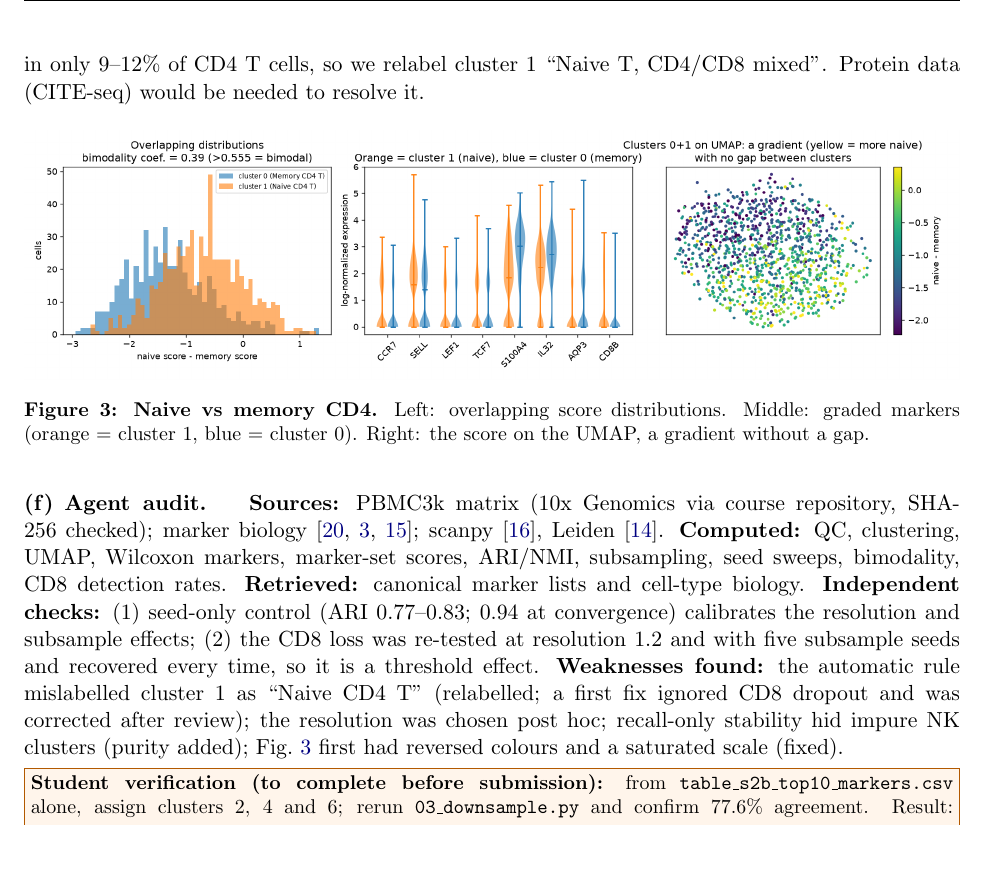
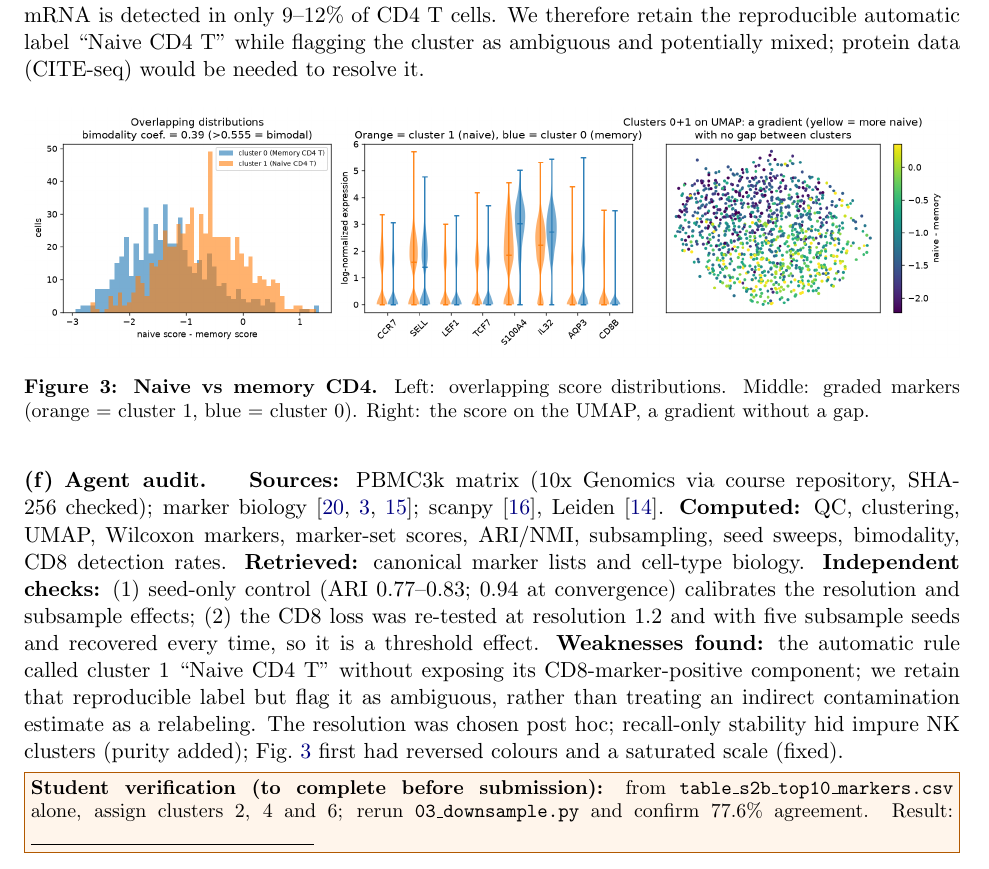
Before and after one commit to CosmoBean/GenAIBiomedicine, a LaTeX document (submission/report/report.tex): part of page 6 of 10, cut at the place of the change. Compiled offline with pdfLaTeX.

Commit message:
polish homework report wording

```diff
--- a/submission/report/report.tex
+++ b/submission/report/report.tex
@@ -152,7 +152,7 @@ Labels come from Wilcoxon markers computed on these data, plus a rule that score
 Cl. & Cells & Top markers (Wilcoxon, these data) & Label \\
 \midrule
 0 & 508 & IL32, LTB, CD3D, IL7R, S100A4 & Memory CD4 T \\
-1 & 643 & ribosomal genes, LDHB, CD3D; CCR7 in 44\% & Naive T, CD4/CD8 mixed (see 2(e)) \\
+1 & 643 & ribosomal genes, LDHB, CD3D; CCR7 in 44\% & Naive CD4 T (ambiguous; see 2(e)) \\
 2 & 342 & CD79A, MS4A1, CD79B & B \\
 3 & 157 & FCGR3A, LST1, AIF1 & FCGR3A$^+$ monocyte \\
 4 & 155 & GNLY, GZMB, NKG7, PRF1 & NK \\
@@ -204,7 +204,7 @@ Subsample seeds 1--5 & 8--9 & -- & -- & CD8\,T 5/5, platelets 1/5 \\
 
 \HWsubproblem[Ambiguous population (S5).]\label{s5}
 \q{Investigate one unclear population with marker comparisons and a reason for the uncertainty.}
-\textbf{Naive vs memory CD4 (clusters 1 and 0).} The two differ only modestly (cluster 0: S100A4, S100A11, IL32 higher; cluster 1: CCR7, SELL and ribosomal genes higher). The naive-minus-memory score is not bimodal (bimodality coefficient 0.39 $<$ 0.555; AUC 0.73), and 16--21\% of each cluster's kNN edge weight points to the other cluster (Fig.~\ref{fig:s5}) \obs. \emph{Reason} \pred: naive $\to$ central memory $\to$ effector memory is a continuous differentiation path, so the markers form a gradient rather than a gap. Cluster 1 also contains CD8 cells: 26\% express CD8A/B, against 3--10\% background in B/NK cells and only 60\% detection in true CD8\,T, giving an estimated 31--40\% CD8 T cells. Naive CD8 cells share the CCR7/SELL/LEF1 programme, and CD4 mRNA is detected in only 9--12\% of CD4 T cells, so we relabel cluster 1 ``Naive T, CD4/CD8 mixed''. Protein data (CITE-seq) would be needed to resolve it.
+\textbf{Naive vs memory CD4 (clusters 1 and 0).} The two differ only modestly (cluster 0: S100A4, S100A11, IL32 higher; cluster 1: CCR7, SELL and ribosomal genes higher). The naive-minus-memory score is not bimodal (bimodality coefficient 0.39 $<$ 0.555; AUC 0.73), and 16--21\% of each cluster's kNN edge weight points to the other cluster (Fig.~\ref{fig:s5}) \obs. \emph{Reason} \pred: naive $\to$ central memory $\to$ effector memory is a continuous differentiation path, so the markers form a gradient rather than a gap. Cluster 1 also has a CD8-marker-positive component: 26\% express CD8A/B, versus 3--10\% in B/NK cells and 60\% in the CD8\,T cluster. Normalising these detection rates is consistent with a 31--40\% naive-CD8 contribution, but this is an indirect estimate rather than a definitive cell-type call. Naive CD8 cells share the CCR7/SELL/LEF1 programme, and CD4 mRNA is detected in only 9--12\% of CD4 T cells. We therefore retain the reproducible automatic label ``Naive CD4 T'' while flagging the cluster as ambiguous and potentially mixed; protein data (CITE-seq) would be needed to resolve it.
 
 \begin{figure}[H]
 \centering
@@ -214,7 +214,7 @@ Subsample seeds 1--5 & 8--9 & -- & -- & CD8\,T 5/5, platelets 1/5 \\
 \end{figure}
 
 \HWsubproblem[Agent audit.]
-\textbf{Sources:} PBMC3k matrix (10x Genomics via course repository, SHA-256 checked); marker biology~\cite{zheng2017,hao2021,villani2017}; scanpy~\cite{wolf2018}, Leiden~\cite{traag2019}. \textbf{Computed:} QC, clustering, UMAP, Wilcoxon markers, marker-set scores, ARI/NMI, subsampling, seed sweeps, bimodality, CD8 detection rates. \textbf{Retrieved:} canonical marker lists and cell-type biology. \textbf{Independent checks:} (1) seed-only control (ARI 0.77--0.83; 0.94 at convergence) calibrates the resolution and subsample effects; (2) the CD8 loss was re-tested at resolution 1.2 and with five subsample seeds and recovered every time, so it is a threshold effect. \textbf{Weaknesses found:} the automatic rule mislabelled cluster 1 as ``Naive CD4 T'' (relabelled; a first fix ignored CD8 dropout and was corrected after review); the resolution was chosen post hoc; recall-only stability hid impure NK clusters (purity added); Fig.~\ref{fig:s5} first had reversed colours and a saturated scale (fixed).
+\textbf{Sources:} PBMC3k matrix (10x Genomics via course repository, SHA-256 checked); marker biology~\cite{zheng2017,hao2021,villani2017}; scanpy~\cite{wolf2018}, Leiden~\cite{traag2019}. \textbf{Computed:} QC, clustering, UMAP, Wilcoxon markers, marker-set scores, ARI/NMI, subsampling, seed sweeps, bimodality, CD8 detection rates. \textbf{Retrieved:} canonical marker lists and cell-type biology. \textbf{Independent checks:} (1) seed-only control (ARI 0.77--0.83; 0.94 at convergence) calibrates the resolution and subsample effects; (2) the CD8 loss was re-tested at resolution 1.2 and with five subsample seeds and recovered every time, so it is a threshold effect. \textbf{Weaknesses found:} the automatic rule called cluster 1 ``Naive CD4 T'' without exposing its CD8-marker-positive component; we retain that reproducible label but flag it as ambiguous, rather than treating an indirect contamination estimate as a relabeling. The resolution was chosen post hoc; recall-only stability hid impure NK clusters (purity added); Fig.~\ref{fig:s5} first had reversed colours and a saturated scale (fixed).
 \studentbox{from \code{table\_s2b\_top10\_markers.csv} alone, assign clusters 2, 4 and 6; rerun \code{03\_downsample.py} and confirm 77.6\% agreement. Result: \underline{\hspace{5cm}}}
 
 %==========================================================================
```
Also changed, not shown: submission/report.pdf, submission/report/report.tex (8 more changed lines).
